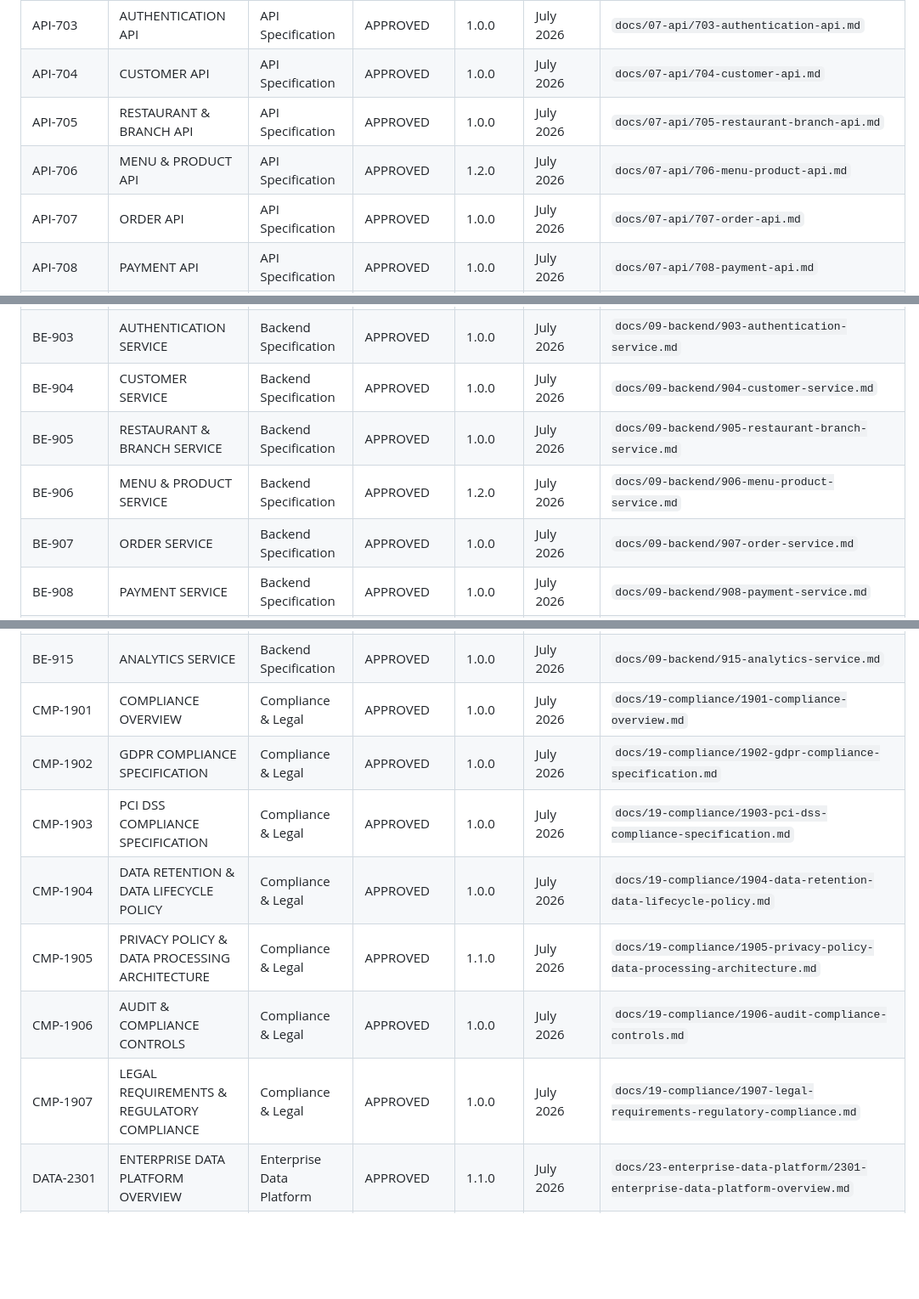
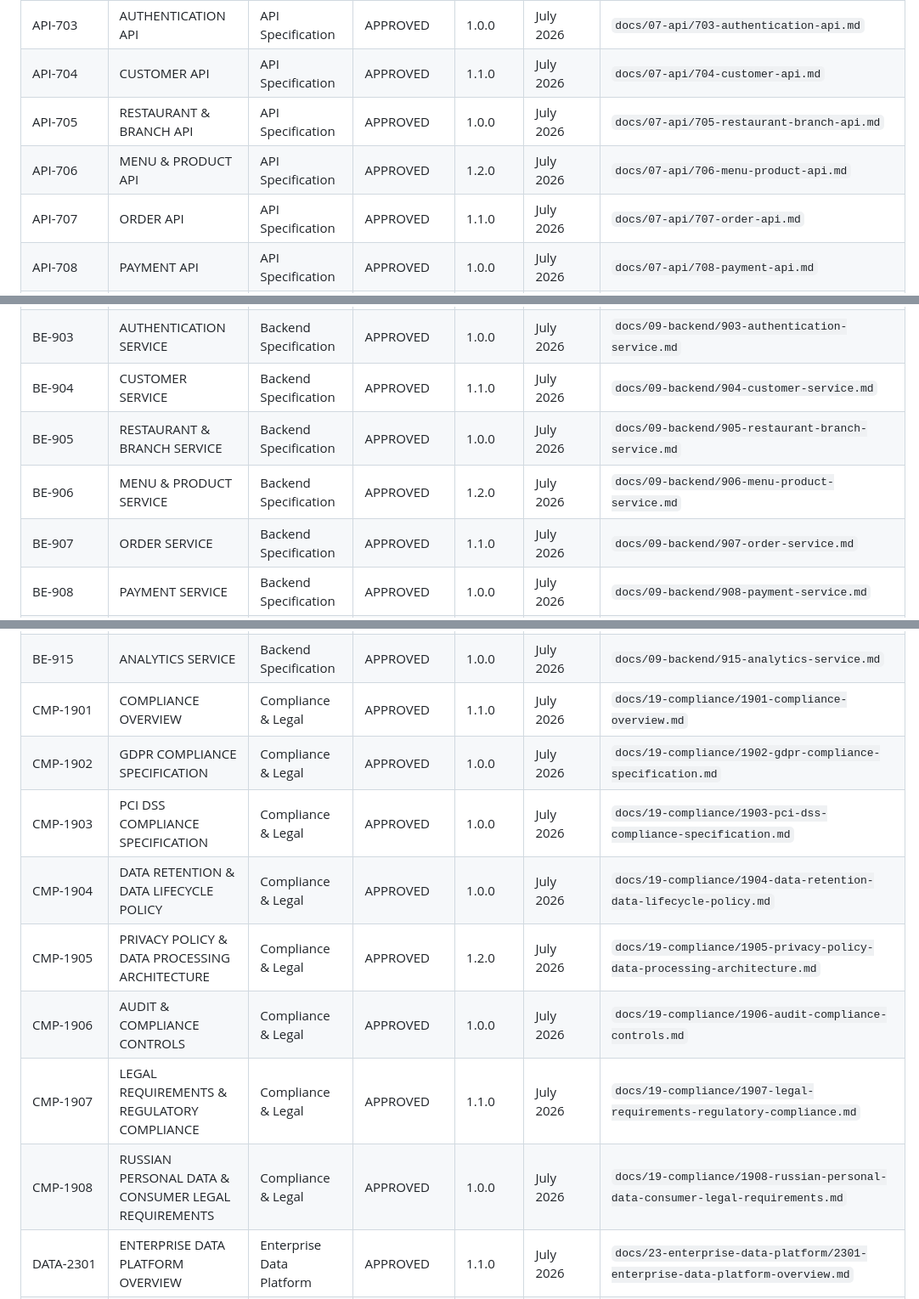
Before and after one commit to arslanMobileDev/shik-roll-platform, a Markdown page: docs/27-enterprise-architecture-governance/2707-document-registry.md, 3 parts joined by grey strips. Shown at 85% size. Drawn GitHub-style; blank space fills up the shorter version.

Commit message:
docs: register Russian compliance requirements

```diff
--- a/docs/27-enterprise-architecture-governance/2707-document-registry.md
+++ b/docs/27-enterprise-architecture-governance/2707-document-registry.md
@@ -93,10 +93,10 @@ Read-only проверка `scripts/check-doc-terminology.py` должна по
 | API-701 | API OVERVIEW | API Specification | APPROVED | 1.0.0 | July 2026 | `docs/07-api/701-api-overview.md` |
 | API-702 | API STANDARDS | API Specification | APPROVED | 1.0.0 | July 2026 | `docs/07-api/702-api-standards.md` |
 | API-703 | AUTHENTICATION API | API Specification | APPROVED | 1.0.0 | July 2026 | `docs/07-api/703-authentication-api.md` |
-| API-704 | CUSTOMER API | API Specification | APPROVED | 1.0.0 | July 2026 | `docs/07-api/704-customer-api.md` |
+| API-704 | CUSTOMER API | API Specification | APPROVED | 1.1.0 | July 2026 | `docs/07-api/704-customer-api.md` |
 | API-705 | RESTAURANT & BRANCH API | API Specification | APPROVED | 1.0.0 | July 2026 | `docs/07-api/705-restaurant-branch-api.md` |
 | API-706 | MENU & PRODUCT API | API Specification | APPROVED | 1.2.0 | July 2026 | `docs/07-api/706-menu-product-api.md` |
-| API-707 | ORDER API | API Specification | APPROVED | 1.0.0 | July 2026 | `docs/07-api/707-order-api.md` |
+| API-707 | ORDER API | API Specification | APPROVED | 1.1.0 | July 2026 | `docs/07-api/707-order-api.md` |
 | API-708 | PAYMENT API | API Specification | APPROVED | 1.0.0 | July 2026 | `docs/07-api/708-payment-api.md` |
 | API-709 | KITCHEN API | API Specification | APPROVED | 1.0.0 | July 2026 | `docs/07-api/709-kitchen-api.md` |
 | API-710 | DELIVERY API | API Specification | APPROVED | 1.0.0 | July 2026 | `docs/07-api/710-delivery-api.md` |
@@ -130,10 +130,10 @@ Read-only проверка `scripts/check-doc-terminology.py` должна по
 | BE-901 | BACKEND OVERVIEW | Backend Specification | APPROVED | 1.1.0 | July 2026 | `docs/09-backend/901-backend-overview.md` |
 | BE-902 | BACKEND CODING STANDARDS | Backend Specification | APPROVED | 1.0.0 | July 2026 | `docs/09-backend/902-backend-coding-standards.md` |
 | BE-903 | AUTHENTICATION SERVICE | Backend Specification | APPROVED | 1.0.0 | July 2026 | `docs/09-backend/903-authentication-service.md` |
-| BE-904 | CUSTOMER SERVICE | Backend Specification | APPROVED | 1.0.0 | July 2026 | `docs/09-backend/904-customer-service.md` |
+| BE-904 | CUSTOMER SERVICE | Backend Specification | APPROVED | 1.1.0 | July 2026 | `docs/09-backend/904-customer-service.md` |
 | BE-905 | RESTAURANT & BRANCH SERVICE | Backend Specification | APPROVED | 1.0.0 | July 2026 | `docs/09-backend/905-restaurant-branch-service.md` |
 | BE-906 | MENU & PRODUCT SERVICE | Backend Specification | APPROVED | 1.2.0 | July 2026 | `docs/09-backend/906-menu-product-service.md` |
-| BE-907 | ORDER SERVICE | Backend Specification | APPROVED | 1.0.0 | July 2026 | `docs/09-backend/907-order-service.md` |
+| BE-907 | ORDER SERVICE | Backend Specification | APPROVED | 1.1.0 | July 2026 | `docs/09-backend/907-order-service.md` |
 | BE-908 | PAYMENT SERVICE | Backend Specification | APPROVED | 1.0.0 | July 2026 | `docs/09-backend/908-payment-service.md` |
 | BE-909 | KITCHEN SERVICE | Backend Specification | APPROVED | 1.0.0 | July 2026 | `docs/09-backend/909-kitchen-service.md` |
 | BE-910 | DELIVERY SERVICE | Backend Specification | APPROVED | 1.0.0 | July 2026 | `docs/09-backend/910-delivery-service.md` |
@@ -142,13 +142,14 @@ Read-only проверка `scripts/check-doc-terminology.py` должна по
 | BE-913 | LOYALTY & PROMOTIONS SERVICE | Backend Specification | APPROVED | 1.0.0 | July 2026 | `docs/09-backend/913-loyalty-promotions-service.md` |
 | BE-914 | COMMUNICATION SERVICE | Backend Specification | APPROVED | 1.0.0 | July 2026 | `docs/09-backend/914-communication-service.md` |
 | BE-915 | ANALYTICS SERVICE | Backend Specification | APPROVED | 1.0.0 | July 2026 | `docs/09-backend/915-analytics-service.md` |
-| CMP-1901 | COMPLIANCE OVERVIEW | Compliance & Legal | APPROVED | 1.0.0 | July 2026 | `docs/19-compliance/1901-compliance-overview.md` |
+| CMP-1901 | COMPLIANCE OVERVIEW | Compliance & Legal | APPROVED | 1.1.0 | July 2026 | `docs/19-compliance/1901-compliance-overview.md` |
 | CMP-1902 | GDPR COMPLIANCE SPECIFICATION | Compliance & Legal | APPROVED | 1.0.0 | July 2026 | `docs/19-compliance/1902-gdpr-compliance-specification.md` |
 | CMP-1903 | PCI DSS COMPLIANCE SPECIFICATION | Compliance & Legal | APPROVED | 1.0.0 | July 2026 | `docs/19-compliance/1903-pci-dss-compliance-specification.md` |
 | CMP-1904 | DATA RETENTION & DATA LIFECYCLE POLICY | Compliance & Legal | APPROVED | 1.0.0 | July 2026 | `docs/19-compliance/1904-data-retention-data-lifecycle-policy.md` |
-| CMP-1905 | PRIVACY POLICY & DATA PROCESSING ARCHITECTURE | Compliance & Legal | APPROVED | 1.1.0 | July 2026 | `docs/19-compliance/1905-privacy-policy-data-processing-architecture.md` |
+| CMP-1905 | PRIVACY POLICY & DATA PROCESSING ARCHITECTURE | Compliance & Legal | APPROVED | 1.2.0 | July 2026 | `docs/19-compliance/1905-privacy-policy-data-processing-architecture.md` |
 | CMP-1906 | AUDIT & COMPLIANCE CONTROLS | Compliance & Legal | APPROVED | 1.0.0 | July 2026 | `docs/19-compliance/1906-audit-compliance-controls.md` |
-| CMP-1907 | LEGAL REQUIREMENTS & REGULATORY COMPLIANCE | Compliance & Legal | APPROVED | 1.0.0 | July 2026 | `docs/19-compliance/1907-legal-requirements-regulatory-compliance.md` |
+| CMP-1907 | LEGAL REQUIREMENTS & REGULATORY COMPLIANCE | Compliance & Legal | APPROVED | 1.1.0 | July 2026 | `docs/19-compliance/1907-legal-requirements-regulatory-compliance.md` |
+| CMP-1908 | RUSSIAN PERSONAL DATA & CONSUMER LEGAL REQUIREMENTS | Compliance & Legal | APPROVED | 1.0.0 | July 2026 | `docs/19-compliance/1908-russian-personal-data-consumer-legal-requirements.md` |
 | DATA-2301 | ENTERPRISE DATA PLATFORM OVERVIEW | Enterprise Data Platform | APPROVED | 1.1.0 | July 2026 | `docs/23-enterprise-data-platform/2301-enterprise-data-platform-overview.md` |
 | DATA-2302 | BUSINESS INTELLIGENCE ARCHITECTURE | Enterprise Data Platform | APPROVED | 1.0.0 | July 2026 | `docs/23-enterprise-data-platform/2302-business-intelligence-architecture.md` |
 | DATA-2303 | DATA WAREHOUSE ARCHITECTURE | Enterprise Data Platform | APPROVED | 1.0.0 | July 2026 | `docs/23-enterprise-data-platform/2303-data-warehouse-architecture.md` |
```
Also changed, not shown: other parts of docs/27-enterprise-architecture-governance/2707-document-registry.md (+9 -9 lines).
